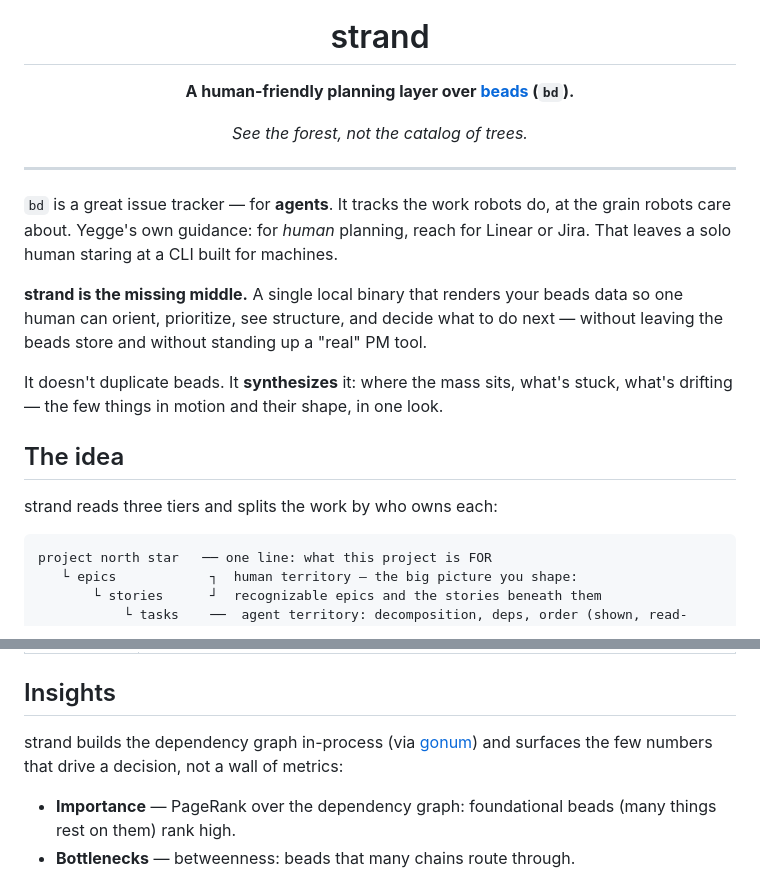
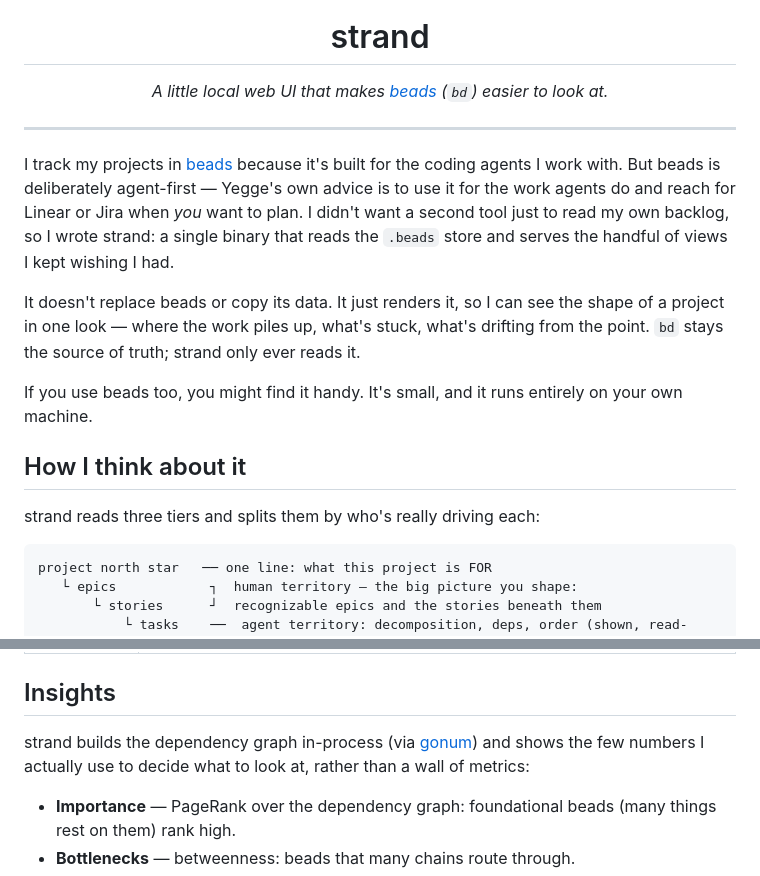
Before and after one commit to dkoosis/strand, a Markdown page: README.md, 2 parts joined by grey strips. GitHub-like rendering.

Commit message:
docs(strand): retone README — personal/sharing voice, not a pitch

````diff
--- a/README.md
+++ b/README.md
@@ -4,28 +4,28 @@
 
 # strand
 
-**A human-friendly planning layer over [beads](https://github.com/steveyegge/beads) (`bd`).**
-
-*See the forest, not the catalog of trees.*
+*A little local web UI that makes [beads](https://github.com/steveyegge/beads) (`bd`) easier to look at.*
 
 </div>
 
 ---
 
-`bd` is a great issue tracker — for **agents**. It tracks the work robots do, at the
-grain robots care about. Yegge's own guidance: for *human* planning, reach for Linear or
-Jira. That leaves a solo human staring at a CLI built for machines.
+I track my projects in [beads](https://github.com/steveyegge/beads) because it's built for
+the coding agents I work with. But beads is deliberately agent-first — Yegge's own advice is
+to use it for the work agents do and reach for Linear or Jira when *you* want to plan. I
+didn't want a second tool just to read my own backlog, so I wrote strand: a single binary
+that reads the `.beads` store and serves the handful of views I kept wishing I had.
 
-**strand is the missing middle.** A single local binary that renders your beads data so one
-human can orient, prioritize, see structure, and decide what to do next — without leaving
-the beads store and without standing up a "real" PM tool.
+It doesn't replace beads or copy its data. It just renders it, so I can see the shape of a
+project in one look — where the work piles up, what's stuck, what's drifting from the point.
+`bd` stays the source of truth; strand only ever reads it.
 
-It doesn't duplicate beads. It **synthesizes** it: where the mass sits, what's stuck, what's
-drifting — the few things in motion and their shape, in one look.
+If you use beads too, you might find it handy. It's small, and it runs entirely on your own
+machine.
 
-## The idea
+## How I think about it
 
-strand reads three tiers and splits the work by who owns each:
+strand reads three tiers and splits them by who's really driving each:
 
 ```
 project north star   ── one line: what this project is FOR
@@ -67,8 +67,8 @@ go run ./cmd/strand -addr :8080           # bind elsewhere
 
 ## Insights
 
-strand builds the dependency graph in-process (via [gonum](https://gonum.org)) and surfaces
-the few numbers that drive a decision, not a wall of metrics:
+strand builds the dependency graph in-process (via [gonum](https://gonum.org)) and shows the
+few numbers I actually use to decide what to look at, rather than a wall of metrics:
 
 - **Importance** — PageRank over the dependency graph: foundational beads (many things rest
   on them) rank high.
````
